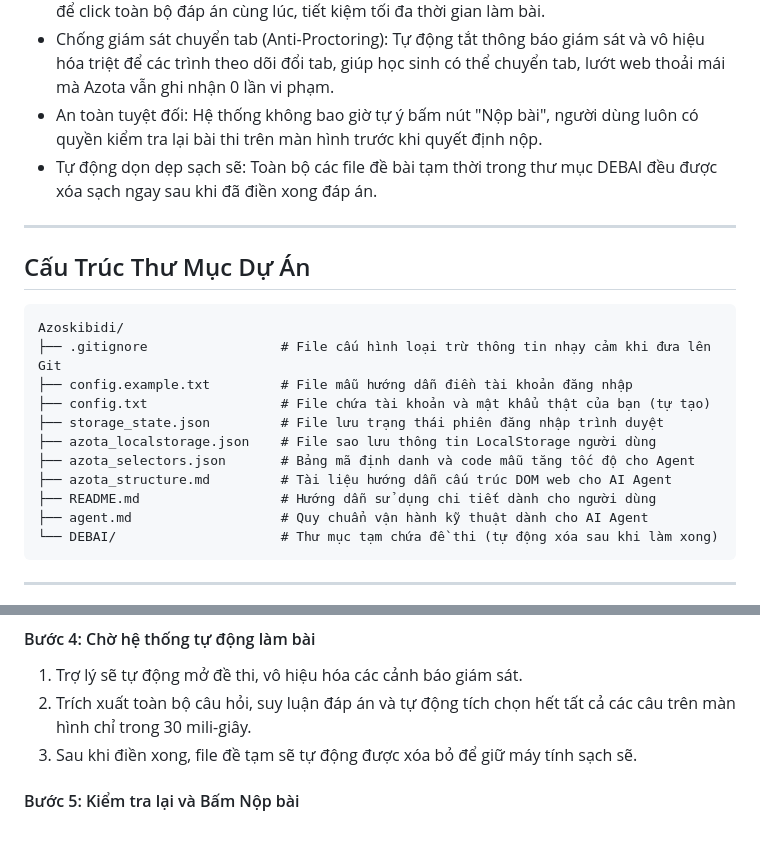
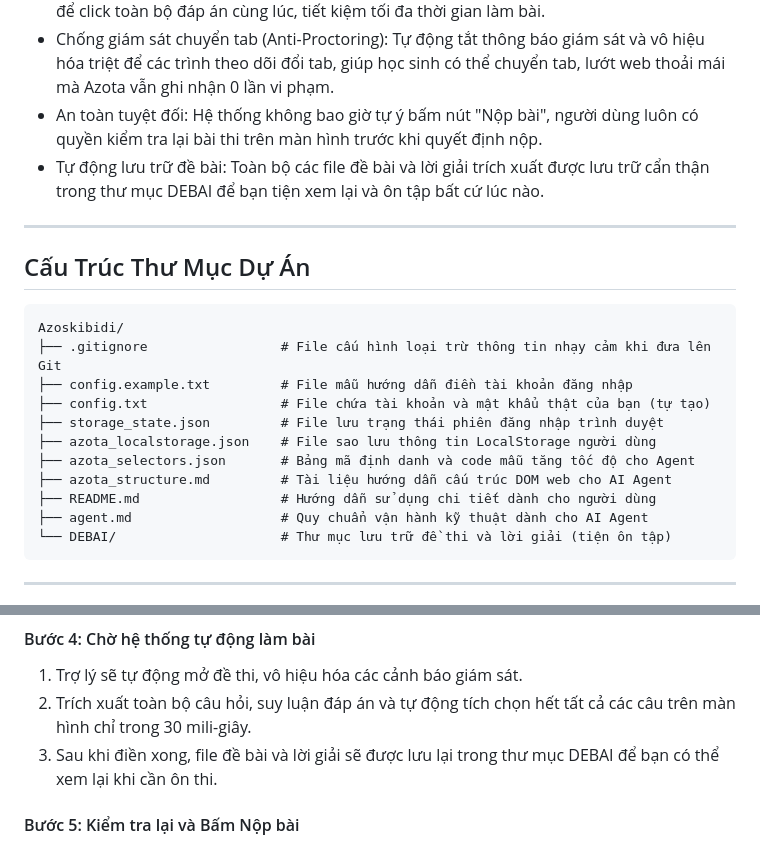
Before and after one commit to laiduc1312209/AzoSkibidi, a Markdown page: README.md, 2 parts joined by grey strips. GitHub-like rendering.

Commit message:
feat: retain extracted exam and solution files in DEBAI directory

````diff
--- a/README.md
+++ b/README.md
@@ -13,7 +13,7 @@ Azoskibidi là công cụ trợ lý học tập thông minh chạy trên nền t
 - Tự động điền đáp án trong 30 mili-giây: Sử dụng mã script bơm trực tiếp vào giao diện web để click toàn bộ đáp án cùng lúc, tiết kiệm tối đa thời gian làm bài.
 - Chống giám sát chuyển tab (Anti-Proctoring): Tự động tắt thông báo giám sát và vô hiệu hóa triệt để các trình theo dõi đổi tab, giúp học sinh có thể chuyển tab, lướt web thoải mái mà Azota vẫn ghi nhận 0 lần vi phạm.
 - An toàn tuyệt đối: Hệ thống không bao giờ tự ý bấm nút "Nộp bài", người dùng luôn có quyền kiểm tra lại bài thi trên màn hình trước khi quyết định nộp.
-- Tự động dọn dẹp sạch sẽ: Toàn bộ các file đề bài tạm thời trong thư mục DEBAI đều được xóa sạch ngay sau khi đã điền xong đáp án.
+- Tự động lưu trữ đề bài: Toàn bộ các file đề bài và lời giải trích xuất được lưu trữ cẩn thận trong thư mục DEBAI để bạn tiện xem lại và ôn tập bất cứ lúc nào.
 
 ---
 
@@ -30,7 +30,7 @@ Azoskibidi/
 ├── azota_structure.md         # Tài liệu hướng dẫn cấu trúc DOM web cho AI Agent
 ├── README.md                  # Hướng dẫn sử dụng chi tiết dành cho người dùng
 ├── agent.md                   # Quy chuẩn vận hành kỹ thuật dành cho AI Agent
-└── DEBAI/                     # Thư mục tạm chứa đề thi (tự động xóa sau khi làm xong)
+└── DEBAI/                     # Thư mục lưu trữ đề thi và lời giải (tiện ôn tập)
 ```
 
 ---
@@ -111,7 +111,7 @@ Mỗi khi cần kiểm tra đề thi hoặc làm bài, bạn chỉ cần thực
 #### Bước 4: Chờ hệ thống tự động làm bài
 1. Trợ lý sẽ tự động mở đề thi, vô hiệu hóa các cảnh báo giám sát.
 2. Trích xuất toàn bộ câu hỏi, suy luận đáp án và tự động tích chọn hết tất cả các câu trên màn hình chỉ trong 30 mili-giây.
-3. Sau khi điền xong, file đề tạm sẽ tự động được xóa bỏ để giữ máy tính sạch sẽ.
+3. Sau khi điền xong, file đề bài và lời giải sẽ được lưu lại trong thư mục DEBAI để bạn có thể xem lại khi cần ôn thi.
 
 #### Bước 5: Kiểm tra lại và Bấm Nộp bài
 1. Trợ lý sẽ thông báo cho bạn biết bài thi đã được điền xong.
````
Also changed, not shown: agent.md (+5 -5 lines), azota_structure.md (+2 -2 lines).
